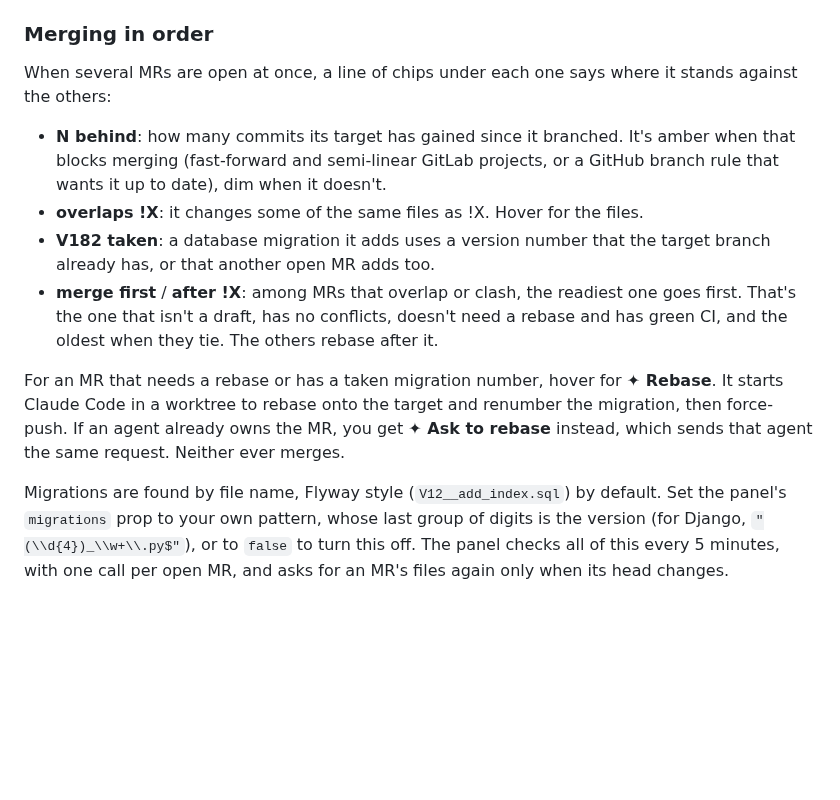
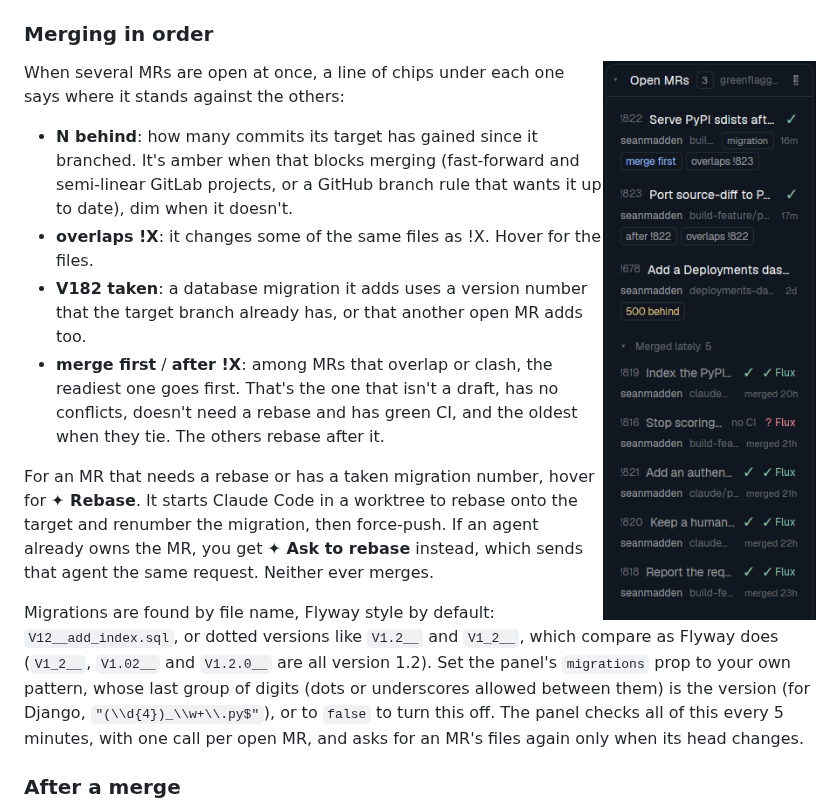
Before and after one commit to greenflagged/herdr-forge, a Markdown page: README.md, the part around the change. Rendered like a GitHub page; pictures changed too: docs/merge-order.png (added); blank space fills up the shorter version.

Commit message:
README: merge-order screenshot
Co-Authored-By: Claude Opus 5.5 <noreply@anthropic.com>
Claude-Session: https://claude.ai/code/session_015cqYHGuMF5uKD5udDeEXBV

```diff
--- a/README.md
+++ b/README.md
@@ -93,6 +93,8 @@ Some things to know about the agent buttons:
 
 ### Merging in order
 
+<img src="docs/merge-order.png" width="244" align="right" alt="Open MRs with merge-order chips (merge first, after !822, overlaps, 500 behind), then Merged lately with each merge's pipeline and Flux deploy">
+
 When several MRs are open at once, a line of chips under each one says where it stands against
 the others:
 
@@ -111,8 +113,11 @@ Claude Code in a worktree to rebase onto the target and renumber the migration,
 If an agent already owns the MR, you get **✦ Ask to rebase** instead, which sends that agent the
 same request. Neither ever merges.
 
-Migrations are found by file name, Flyway style (`V12__add_index.sql`) by default. Set the panel's
-`migrations` prop to your own pattern, whose last group of digits is the version (for Django,
+Migrations are found by file name, Flyway style by default: `V12__add_index.sql`, or dotted
+versions like `V1.2__` and `V1_2__`, which compare as Flyway does (`V1_2__`, `V1.02__` and `V1.2.0__` are
+all version 1.2). Set the panel's
+`migrations` prop to your own pattern, whose last group of digits (dots or underscores allowed
+between them) is the version (for Django,
 `"(\\d{4})_\\w+\\.py$"`), or to `false` to turn this off. The panel checks all of this every 5
 minutes, with one call per open MR, and asks for an MR's files again only when its head changes.
 
```
